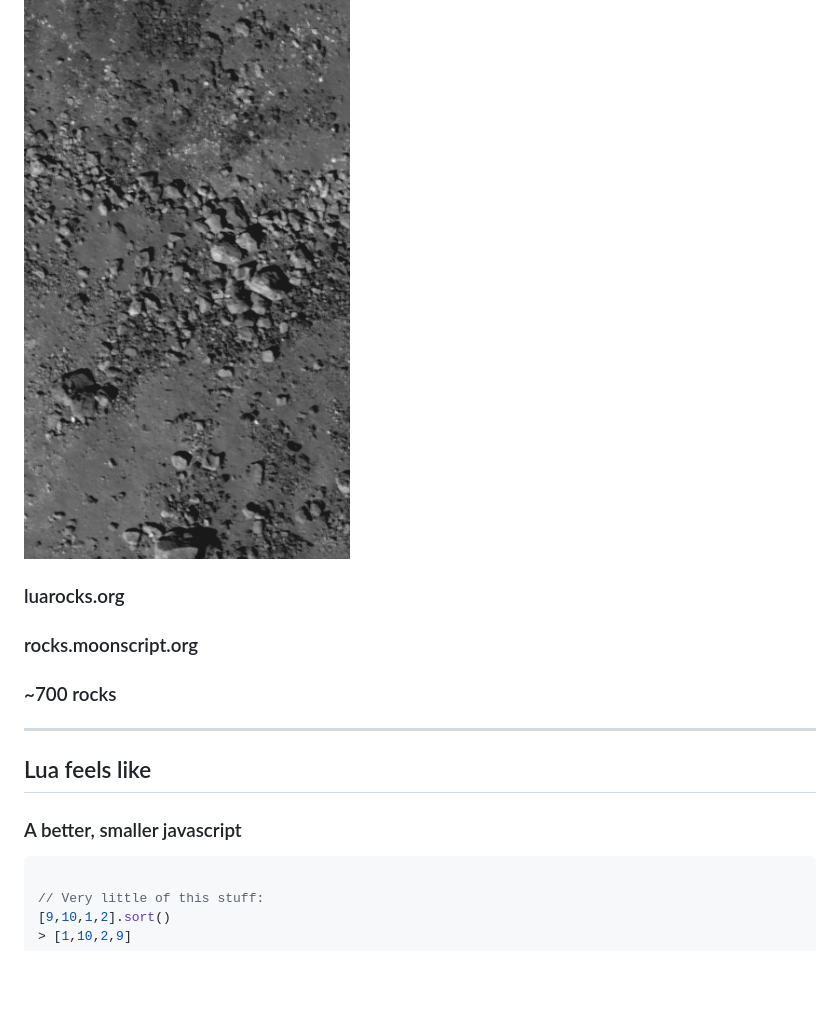
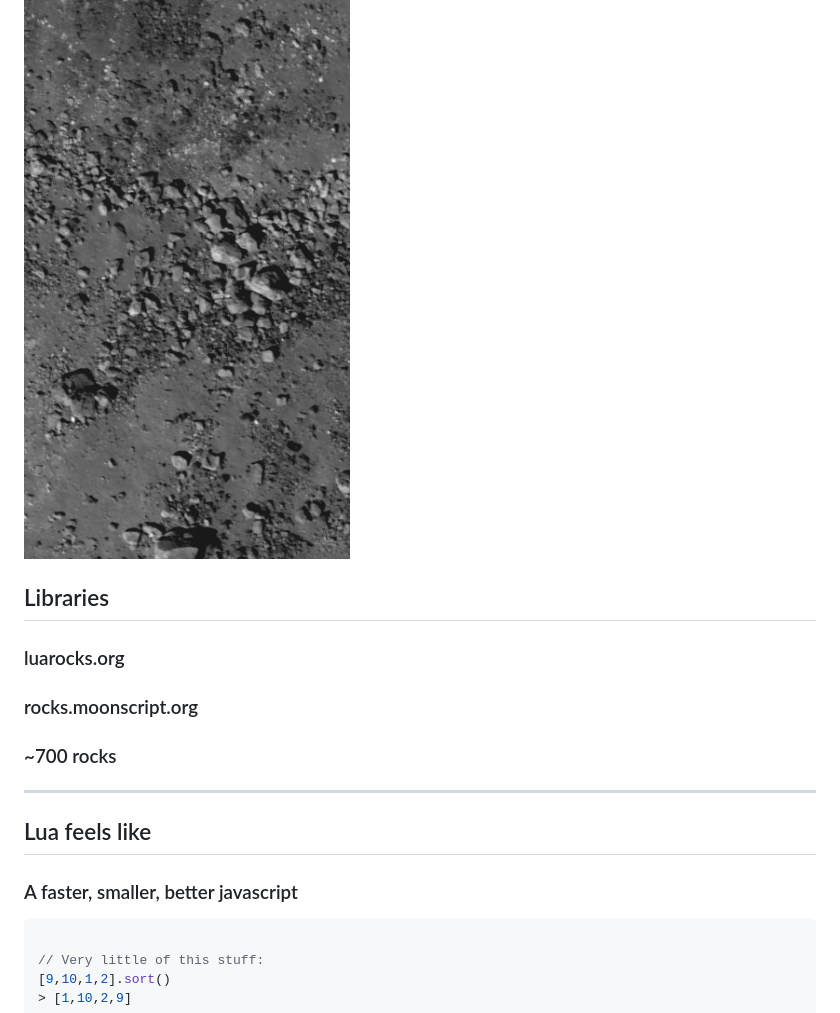
Before and after one commit to kikito/a-taste-of-lua, a Markdown page: a-taste-of-lua.md, the part around the change printed below. GitHub-like rendering; blank space fills up the shorter version.

````diff
--- a/a-taste-of-lua.md
+++ b/a-taste-of-lua.md
@@ -369,6 +369,7 @@ ipairs          pairs         setfenv
 ---
 
 ![float-left](images/rocks.png)
+## Libraries
 ### luarocks.org
 ### rocks.moonscript.org
 ### ~700 rocks
@@ -376,7 +377,7 @@ ipairs          pairs         setfenv
 ---
 
 ## Lua feels like
-### A better, smaller javascript
+### A faster, smaller, better javascript
 
 ```javascript
 
````
Also changed, not shown: other parts of a-taste-of-lua.md (+4 -0 lines), images/bartender2.jpg (added).
